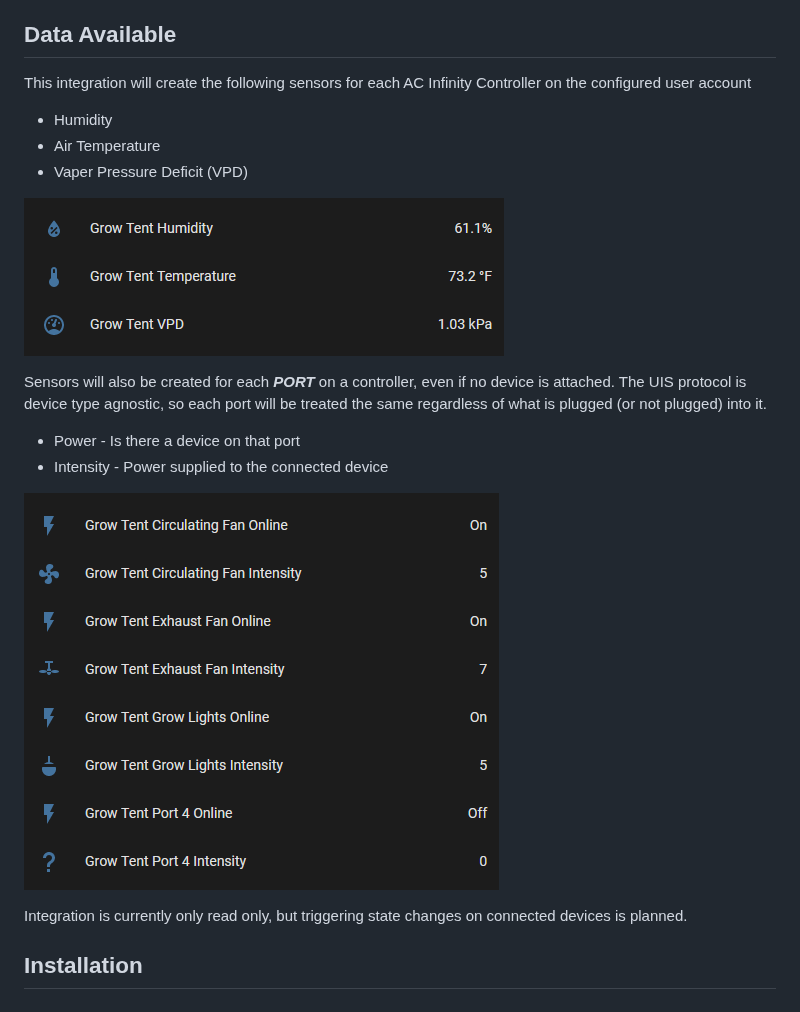
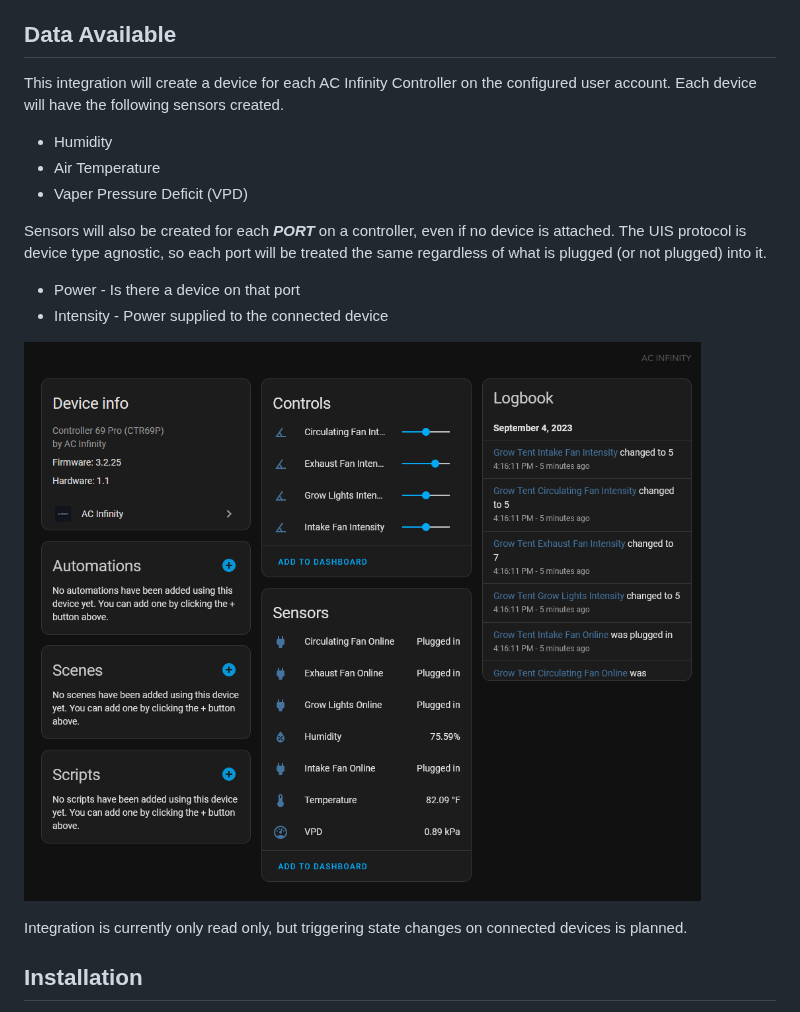
Before and after one commit to dalinicus/homeassistant-acinfinity, a Markdown page: README.md, the part around the change. GitHub-like rendering; pictures changed too: images/ac-infinity-device.png (added).

Commit message:
Add device support based on controller information

```diff
--- a/README.md
+++ b/README.md
@@ -12,20 +12,17 @@ This is a custom component for [Home Assistant](http://home-assistant.io) that a
 
 ## Data Available
 
-This integration will create the following sensors for each AC Infinity Controller on the configured user account
+This integration will create a device for each AC Infinity Controller on the configured user account. Each device will have the following sensors created.
 - Humidity
 - Air Temperature
 - Vaper Pressure Deficit (VPD)
-
-![Sensors](/images/controller-sensors.png)
-
 
 Sensors will also be created for each ***PORT*** on a controller, even if no device is attached.  The UIS protocol is device type agnostic, so each port will be treated the same regardless of what is plugged (or not plugged) into it.
 
 - Power - Is there a device on that port
 - Intensity - Power supplied to the connected device
 
-![Sensors](/images/port-sensors.png)
+![AC-Infinity](/images/ac-infinity-device.png)
 
 Integration is currently only read only, but triggering state changes on connected devices is planned.
 
```
Also changed, not shown: 10 other files.
